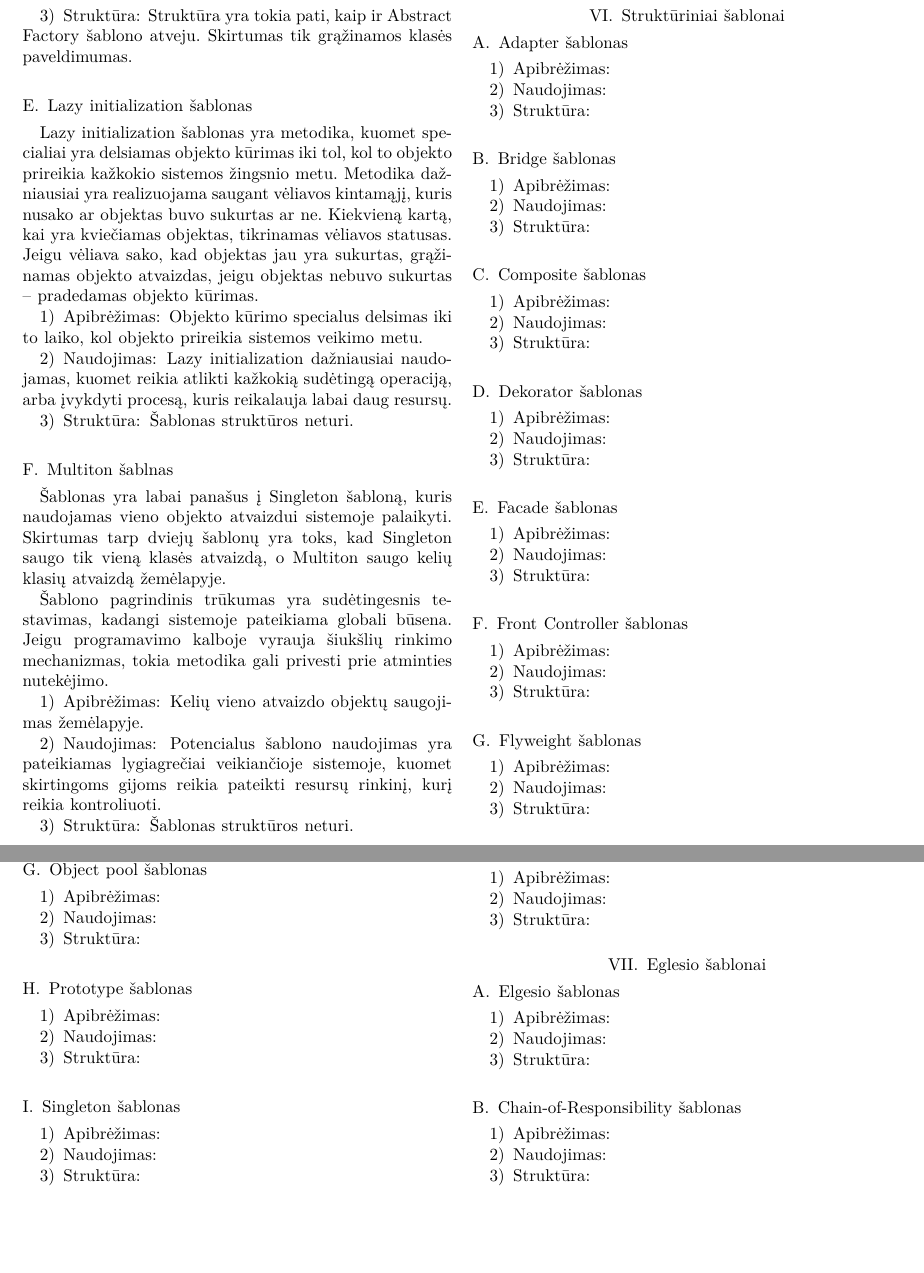
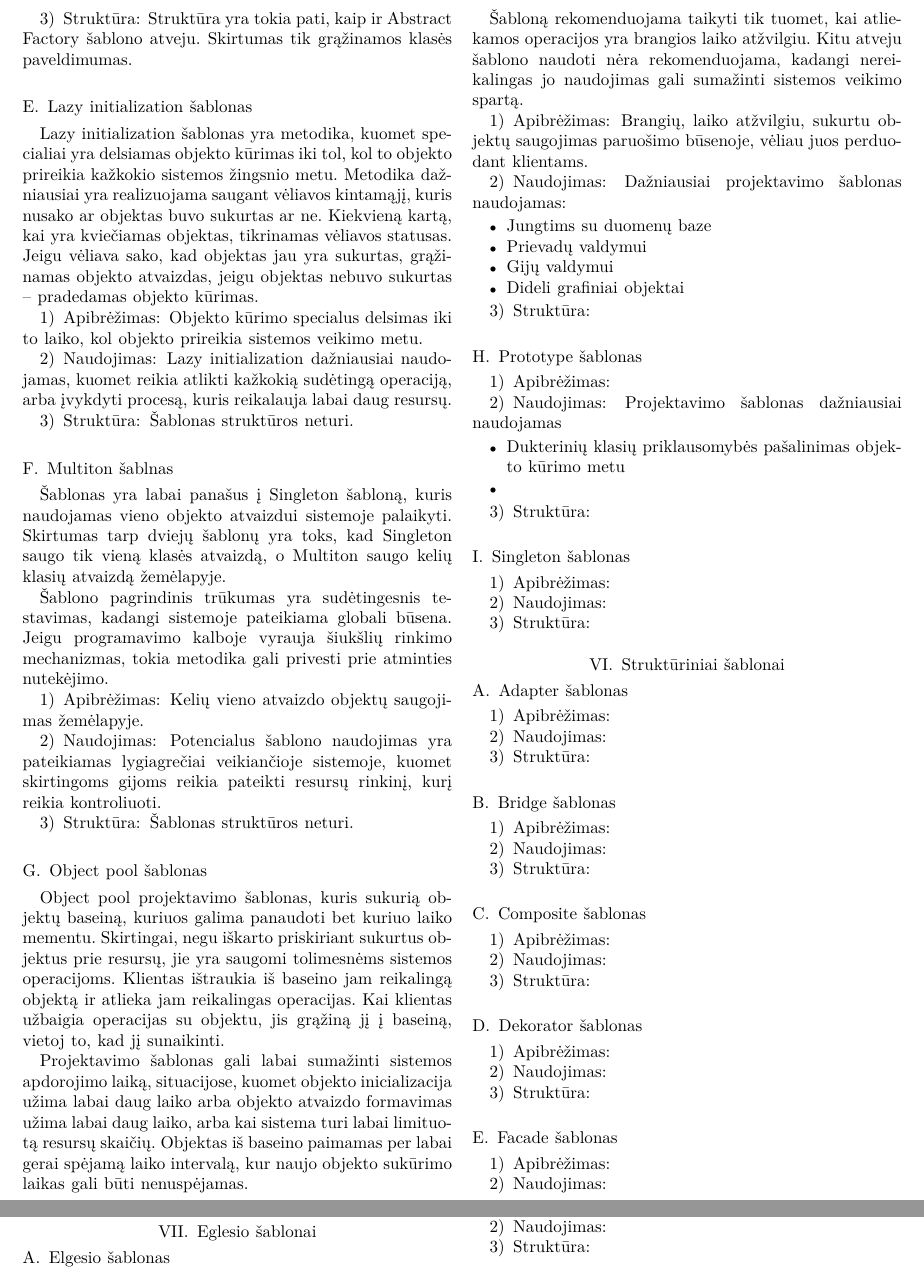
Before and after one commit to dummas/magistras, a LaTeX paper (Duomenu_inzinerija/Projektas/main.tex): two parts of page 5 of 7 before the commit and two parts of pages 5 and 6 of 7 after it, joined at a grey line, cut so that both start at the same text, the shorter picture padded with empty space. Compiled offline with pdfLaTeX.

Commit message:
Object pool finished, started prototype

```diff
--- a/Duomenu_inzinerija/Projektas/main.tex
+++ b/Duomenu_inzinerija/Projektas/main.tex
@@ -294,19 +294,43 @@
 
 		\subsection{Object pool šablonas}
 
+			\textit{Object pool} projektavimo šablonas, kuris sukurią objektų baseiną, kuriuos galima panaudoti bet kuriuo laiko mementu. Skirtingai, negu iškarto priskiriant sukurtus objektus prie resursų, jie yra saugomi tolimesnėms sistemos operacijoms. Klientas ištraukia iš baseino jam reikalingą objektą ir atlieka jam reikalingas operacijas. Kai klientas užbaigia operacijas su objektu, jis grąžiną jį į baseiną, vietoj to, kad jį sunaikinti.
+
+			Projektavimo šablonas gali labai sumažinti sistemos apdorojimo laiką, situacijose, kuomet objekto inicializacija užima labai daug laiko arba objekto atvaizdo formavimas užima labai daug laiko, arba kai sistema turi labai limituotą resursų skaičių. Objektas iš baseino paimamas per labai gerai spėjamą laiko intervalą, kur naujo objekto sukūrimo laikas gali būti nenuspėjamas.
+
+			Šabloną rekomenduojama taikyti tik tuomet, kai atliekamos operacijos yra brangios laiko atžvilgiu. Kitu atveju šablono naudoti nėra rekomenduojama, kadangi nereikalingas jo naudojimas gali sumažinti sistemos veikimo spartą.
+
+			\subsubsection{Apibrėžimas}
+
+				Brangių, laiko atžvilgiu, sukurtu objektų saugojimas paruošimo būsenoje, vėliau juos perduodant klientams.
+
+			\subsubsection{Naudojimas}
+
+				Dažniausiai projektavimo šablonas naudojamas:
+
+				\begin{itemize}
+					\item Jungtims su duomenų baze
+					\item Prievadų valdymui
+					\item Gijų valdymui
+					\item Dideli grafiniai objektai
+				\end{itemize}
+
+			\subsubsection{Struktūra}
+
+		\subsection{Prototype šablonas}
+
 
 
 			\subsubsection{Apibrėžimas}
 
 			\subsubsection{Naudojimas}
 
-			\subsubsection{Struktūra}
+				Projektavimo šablonas dažniausiai naudojamas
 
-		\subsection{Prototype šablonas}
-
-			\subsubsection{Apibrėžimas}
-
-			\subsubsection{Naudojimas}
+				\begin{itemize}
+					\item Dukterinių klasių priklausomybės pašalinimas objekto kūrimo metu
+					\item
+				\end{itemize}
 
 			\subsubsection{Struktūra}
 
```
Also changed, not shown: Informaciniu_sistemu_teorija/Paskaitos/2012_12_09.md (added, +4 -0 lines).
